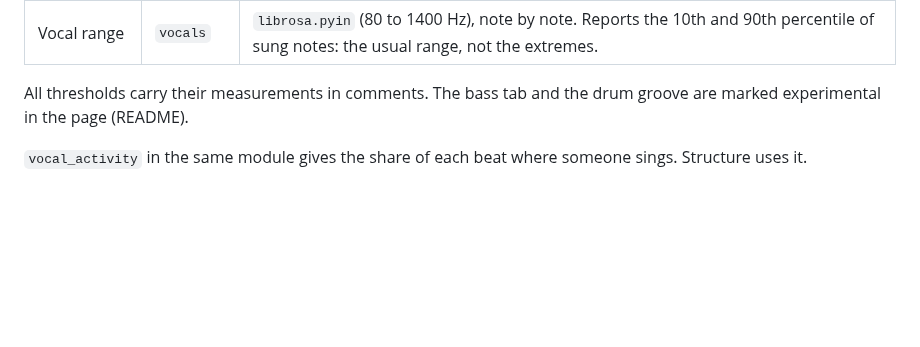
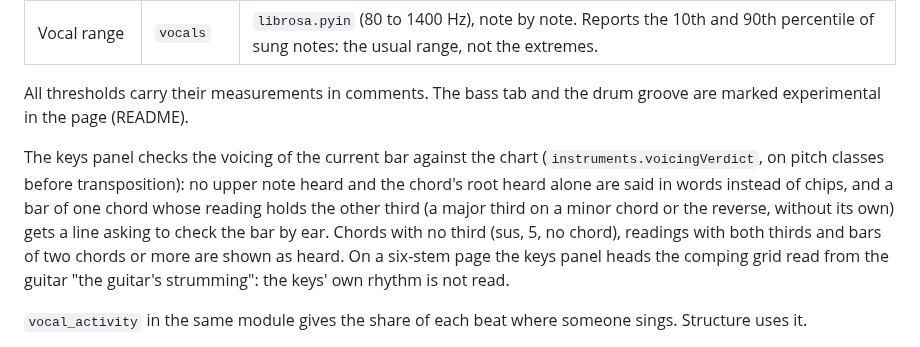
Before and after one commit to laugiov/woodshed, a Markdown page: docs/architecture.md, the part around the change. GitHub-like rendering; blank space fills up the shorter version.

```diff
--- a/docs/architecture.md
+++ b/docs/architecture.md
@@ -264,6 +264,8 @@ With stems, `analysis._parts` reads each stem on a **sixteenth-note grid** (`Gri
 | Vocal range | `vocals` | `librosa.pyin` (80 to 1400 Hz), note by note. Reports the 10th and 90th percentile of sung notes: the usual range, not the extremes. |
 
 All thresholds carry their measurements in comments. The bass tab and the drum groove are marked experimental in the page (README).
+
+The keys panel checks the voicing of the current bar against the chart (`instruments.voicingVerdict`, on pitch classes before transposition): no upper note heard and the chord's root heard alone are said in words instead of chips, and a bar of one chord whose reading holds the other third (a major third on a minor chord or the reverse, without its own) gets a line asking to check the bar by ear. Chords with no third (sus, 5, no chord), readings with both thirds and bars of two chords or more are shown as heard. On a six-stem page the keys panel heads the comping grid read from the guitar "the guitar's strumming": the keys' own rhythm is not read.
 
 `vocal_activity` in the same module gives the share of each beat where someone sings. Structure uses it.
 
```
Also changed, not shown: README.md (+2 -2 lines), docs/images/desk-keys.png, 7 other files.
